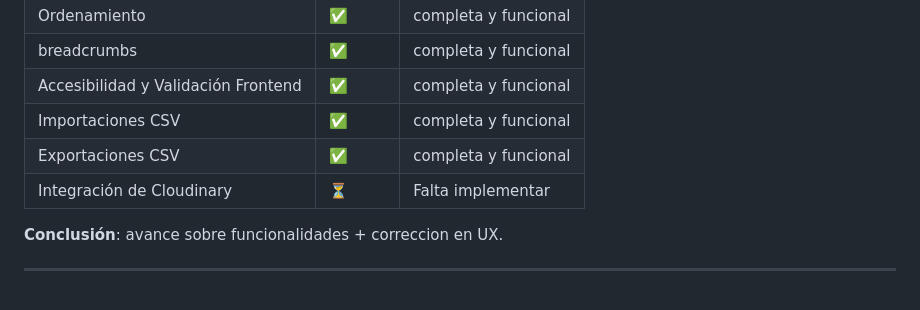
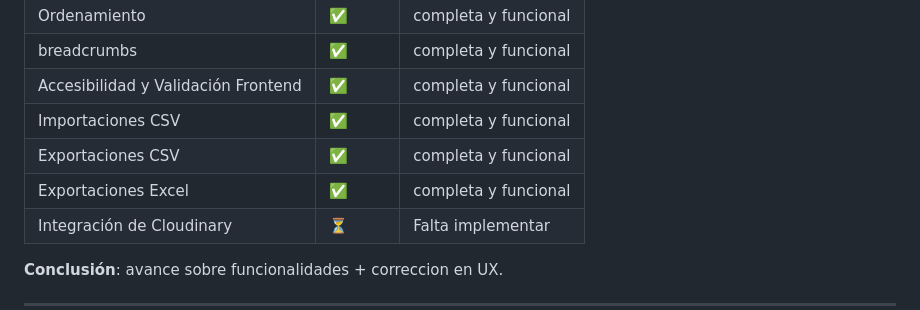
Before and after one commit to FranciscoTerron/AplicacionesWeb, a Markdown page: README.md, the part around the change. GitHub-like rendering.

Commit message:
docs: actualizar documentacion de avance del 3er PR

```diff
--- a/README.md
+++ b/README.md
@@ -104,6 +104,7 @@ El desarrollo contemplará buenas prácticas en términos de seguridad, validaci
 | Accesibilidad y Validación Frontend |✅ | completa y funcional |
 | Importaciones CSV | ✅ | completa y funcional |
 | Exportaciones CSV| ✅ | completa y funcional |
+| Exportaciones Excel| ✅ | completa y funcional |
 | Integración de Cloudinary | ⏳ | Falta implementar |
 
 **Conclusión**: avance sobre funcionalidades + correccion en UX.
```
